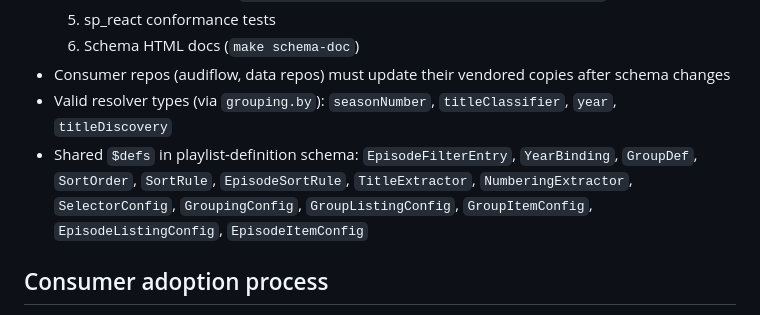
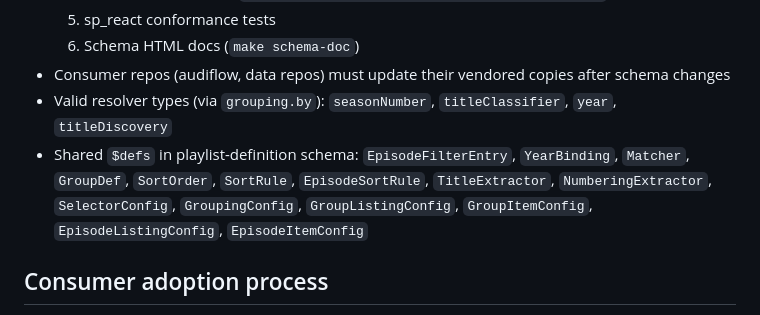
Before and after one commit to audiflow/audiflow-smartplaylist-editor, a Markdown page: docs/integration/editor-to-schema.md, the part around the change. Drawn GitHub-style.

```diff
--- a/docs/integration/editor-to-schema.md
+++ b/docs/integration/editor-to-schema.md
@@ -42,7 +42,7 @@ This document covers:
   6. Schema HTML docs (`make schema-doc`)
 - Consumer repos (audiflow, data repos) must update their vendored copies after schema changes
 - Valid resolver types (via `grouping.by`): `seasonNumber`, `titleClassifier`, `year`, `titleDiscovery`
-- Shared `$defs` in playlist-definition schema: `EpisodeFilterEntry`, `YearBinding`, `GroupDef`, `SortOrder`, `SortRule`, `EpisodeSortRule`, `TitleExtractor`, `NumberingExtractor`, `SelectorConfig`, `GroupingConfig`, `GroupListingConfig`, `GroupItemConfig`, `EpisodeListingConfig`, `EpisodeItemConfig`
+- Shared `$defs` in playlist-definition schema: `EpisodeFilterEntry`, `YearBinding`, `Matcher`, `GroupDef`, `SortOrder`, `SortRule`, `EpisodeSortRule`, `TitleExtractor`, `NumberingExtractor`, `SelectorConfig`, `GroupingConfig`, `GroupListingConfig`, `GroupItemConfig`, `EpisodeListingConfig`, `EpisodeItemConfig`
 
 ## Consumer adoption process
 
```
Also changed, not shown: docs/architecture/module-boundaries.md (+1 -1 lines), docs/overview.md (+1 -1 lines).
